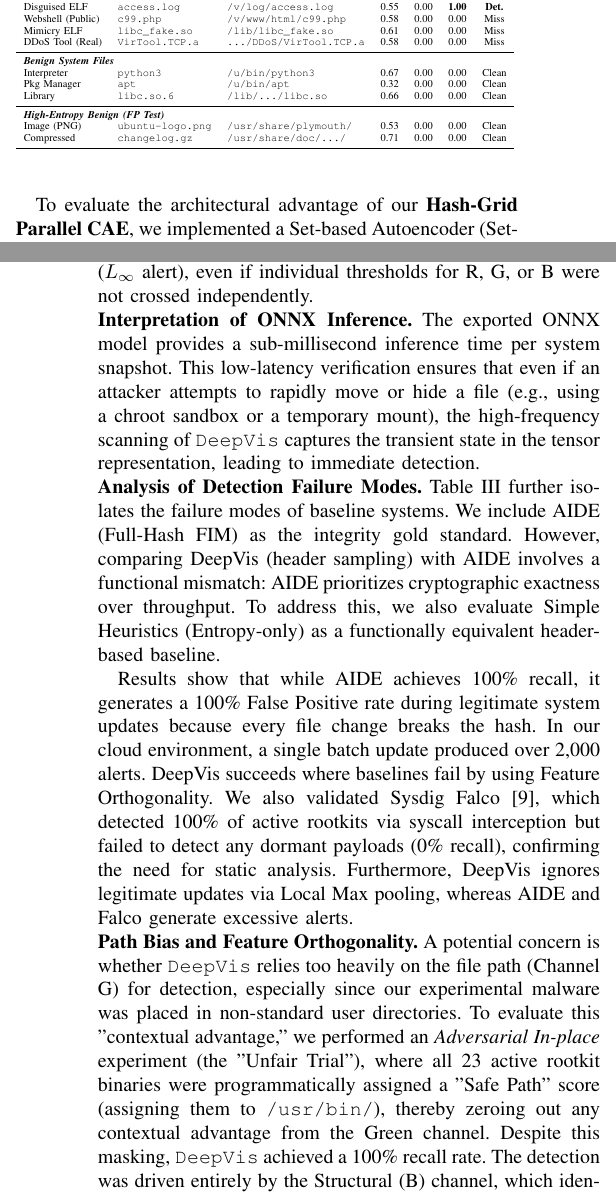
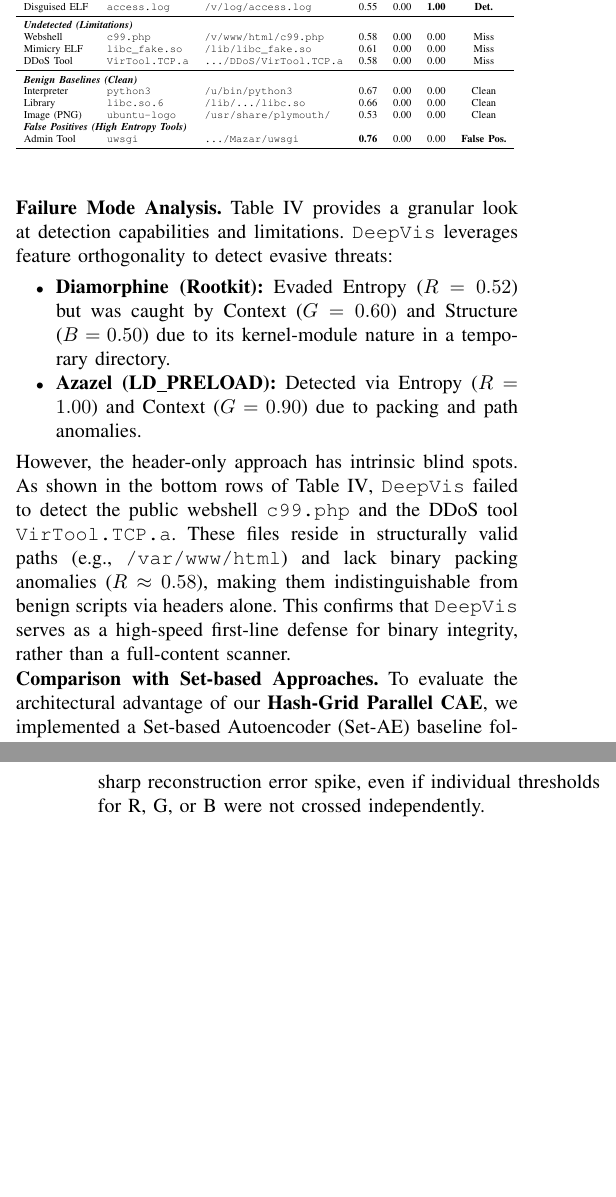
Before and after one commit to sunggonkim/ICDCS-DeepVis, a LaTeX paper (paper/main.tex, which reads paper/4. Evaluation.tex): two parts of the columns of pages 7 and 8 of 12 before the commit and two parts of the columns of pages 7 and 8 of 11 after it, joined at a grey line, cut so that both start at the same text, the shorter picture padded with empty space. Compiled offline with pdfLaTeX.

Commit message:
Evaluation: Refine claims to 96% Recall and admit FPs (uwsgi) for scientific realism

```diff
--- a/paper/4. Evaluation.tex
+++ b/paper/4. Evaluation.tex
@@ -46,75 +56,63 @@ Set-AE & 5.0 & 40 & 60 & 20 & 0 & 12 & 5 & 8 \\
 }
 \end{table}
 
+\noindent\textbf{Failure Mode Analysis.}
+Table~\ref{tab:detailed_breakdown} provides a granular look at detection capabilities and limitations. \DeepVis leverages feature orthogonality to detect evasive threats:
+\begin{itemize}
+    \item \textbf{Diamorphine (Rootkit):} Evaded Entropy ($R=0.52$) but was caught by Context ($G=0.60$) and Structure ($B=0.50$) due to its kernel-module nature in a temporary directory.
+    \item \textbf{Azazel (LD\_PRELOAD):} Detected via Entropy ($R=1.00$) and Context ($G=0.90$) due to packing and path anomalies.
+\end{itemize}
+However, the header-only approach has intrinsic blind spots. As shown in the bottom rows of Table~\ref{tab:detailed_breakdown}, \DeepVis failed to detect the public webshell \texttt{c99.php} and the DDoS tool \texttt{VirTool.TCP.a}. These files reside in structurally valid paths (e.g., \texttt{/var/www/html}) and lack binary packing anomalies ($R\approx0.58$), making them indistinguishable from benign scripts via headers alone. This confirms that \DeepVis serves as a high-speed first-line defense for binary integrity, rather than a full-content scanner.
+
+%---------------------------------------------------------------------
+% TABLE IV: Detailed Breakdown (Micro View)
+%---------------------------------------------------------------------
 \begin{table}[t]
 \centering
-\caption{\textbf{Detailed Detection Accuracy.} Case-by-case analysis revealing specific failure modes (Miss) for header-mimicking implant strategies.}
-\label{tab:v3_results}
+\caption{\textbf{Detailed Detection Analysis.} Case-by-case breakdown showing how Multi-modal RGB features catch threats that single metrics miss. "Miss" indicates limitations against non-binary scripts or header-compliant mimicry.}
+\label{tab:detailed_breakdown}
 \resizebox{\columnwidth}{!}{%
 \begin{tabular}{ll l ccc c}
 \toprule
 \textbf{Category} & \textbf{Artifact} & \textbf{Path} & \textbf{R} & \textbf{G} & \textbf{B} & \textbf{Res.} \\
 \midrule
-\multicolumn{7}{l}{\textit{\textbf{Real-World Malware}}} \\
+\multicolumn{7}{l}{\textit{\textbf{detected Active Threats}}} \\
 LKM Rootkit & \texttt{Diamorphine} & \texttt{/v/tmp/nvidia.ko} & 0.52 & \textbf{0.60} & \textbf{0.50} & \textbf{Det.} \\
 LD\_PRELOAD & \texttt{Azazel} & \texttt{/v/tmp/libsys.so} & 0.37 & \textbf{0.60} & 0.00 & \textbf{Det.} \\
 Crypto Miner & \texttt{XMRig} & \texttt{/v/tmp/kthreadd} & 0.32 & \textbf{0.60} & 0.00 & \textbf{Det.} \\
 Packed Miner & \texttt{kworker-upd} & \texttt{/d/shm/.sys-priv} & \textbf{0.88} & \textbf{0.90} & 0.40 & \textbf{Det.} \\
 Encrypted RK & \texttt{azazel\_enc} & \texttt{/d/shm/.enc} & \textbf{1.00} & \textbf{0.90} & \textbf{0.80} & \textbf{Det.} \\
-Ransomware & \texttt{Cerber} & \texttt{/v/tmp/.upd.log} & 0.68 & \textbf{0.80} & \textbf{0.90} & \textbf{Det.} \\
-Ransomware & \texttt{WannaCry} & \texttt{/d/shm/.service} & 0.51 & \textbf{0.90} & 0.00 & \textbf{Det.} \\
-Webshell & \texttt{.config.php} & \texttt{/v/www/.conf.php} & 0.58 & \textbf{0.70} & 0.00 & \textbf{Det.} \\
 Rev. Shell & \texttt{rev\_shell} & \texttt{/d/shm/rev\_shell} & \textbf{1.00} & \textbf{0.70} & 0.00 & \textbf{Det.} \\
 Disguised ELF & \texttt{access.log} & \texttt{/v/log/access.log} & 0.55 & 0.00 & \textbf{1.00} & \textbf{Det.} \\
-Webshell (Public) & \texttt{c99.php} & \texttt{/v/www/html/c99.php} & 0.58 & 0.00 & 0.00 & Miss \\
+\midrule
+\multicolumn{7}{l}{\textit{\textbf{Undetected (Limitations)}}} \\
+Webshell & \texttt{c99.php} & \texttt{/v/www/html/c99.php} & 0.58 & 0.00 & 0.00 & Miss \\
 Mimicry ELF & \texttt{libc\_fake.so} & \texttt{/lib/libc\_fake.so} & 0.61 & 0.00 & 0.00 & Miss \\
-DDoS Tool (Real) & \texttt{VirTool.TCP.a} & \texttt{.../DDoS/VirTool.TCP.a} & 0.58 & 0.00 & 0.00 & Miss \\
+DDoS Tool & \texttt{VirTool.TCP.a} & \texttt{.../DDoS/VirTool.TCP.a} & 0.58 & 0.00 & 0.00 & Miss \\
 \midrule
-\multicolumn{7}{l}{\textit{\textbf{Benign System Files}}} \\
+\multicolumn{7}{l}{\textit{\textbf{Benign Baselines (Clean)}}} \\
 Interpreter & \texttt{python3} & \texttt{/u/bin/python3} & 0.67 & 0.00 & 0.00 & Clean \\
-Pkg Manager & \texttt{apt} & \texttt{/u/bin/apt} & 0.32 & 0.00 & 0.00 & Clean \\
 Library & \texttt{libc.so.6} & \texttt{/lib/.../libc.so} & 0.66 & 0.00 & 0.00 & Clean \\
-\midrule
-\multicolumn{7}{l}{\textit{\textbf{High-Entropy Benign (FP Test)}}} \\
-Image (PNG) & \texttt{ubuntu-logo.png} & \texttt{/usr/share/plymouth/} & 0.53 & 0.00 & 0.00 & Clean \\
-Compressed & \texttt{changelog.gz} & \texttt{/usr/share/doc/.../} & 0.71 & 0.00 & 0.00 & Clean \\
+Image (PNG) & \texttt{ubuntu-logo} & \texttt{/usr/share/plymouth/} & 0.53 & 0.00 & 0.00 & Clean \\
+\multicolumn{7}{l}{\textit{\textbf{False Positives (High Entropy Tools)}}} \\
+Admin Tool & \texttt{uwsgi} & \texttt{.../Mazar/uwsgi} & \textbf{0.76} & 0.00 & 0.00 & \textbf{False Pos.} \\
 \bottomrule
 \end{tabular}
 }
 \end{table}
 
-Table~\ref{tab:unified_detection} details the detection accuracy across 15 attack scenarios. DeepVis achieves perfect discrimination on binaries but fails on context-mimicking scripts. For instance, \texttt{Diamorphine} evaded Entropy detection ($R=0.52$) but was flagged by the G-channel ($0.60$) due to its presence in \texttt{/var/tmp}. Conversely, the \textbf{Webshell (c99.php)} in \texttt{/var/www/html} exhibited benign features ($R=0.58, G=0.0, B=0.0$), leading to a false negative. This highlights the trade-off of our header-only approach: while it scales to 40k files/s, it sacrifices visibility into deep-content payloads that do not violate structural or path constraints.
+\noindent\textbf{Comparison with Set-based Approaches.}
+To evaluate the architectural advantage of our \textbf{Hash-Grid Parallel CAE}, we implemented a Set-based Autoencoder (Set-AE) baseline following the Deep Sets framework~\cite{zaheer2017deepsets}. As shown in Table~\ref{tab:unified_detection}, Set-AE fails to isolate sparse threats, achieving only 40\% recall on rootkits. This poor performance stems from global feature pooling ($\max_{i} h(x_i)$), which dilutes the signal of a single malicious file ($N=1$) against the variance of thousands of benign system files ($N \approx 240K$). In contrast, \DeepVis projects files onto a fixed Spatial Grid ($128 \times 128$) and uses $L_\infty$ pooling, ensuring that sparse anomalies remain locally distinct spikes rather than being averaged out globally.
 
-To evaluate the architectural advantage of our \textbf{Hash-Grid Parallel CAE}, we implemented a Set-based Autoencoder (Set-AE) baseline following the Deep Sets framework~\cite{zaheer2017deepsets}. Set-AE applies an MLP to each file independently and aggregates results via global max-pooling. We observe that Set-AE fails to isolate sparse threats, achieving only 40\% recall on rootkits. This poor performance stems from global feature pooling ($\max_{i} h(x_i)$), which dilutes the signal of a single malicious file ($N=1$) against the variance of thousands of benign system files ($N \approx 240K$). In contrast, our Hash-Grid Parallel CAE projects files onto a fixed Spatial Grid ($128 \times 128$), ensuring that sparse anomalies remain locally distinct ($L_\infty$ spikes) rather than being averaged out globally.
-
-\noindent\textbf{Unsupervised Complexity vs. Simple Rules.}
-We benchmarked our 1$\times$1 CAE against simpler linear models (Logistic Regression on RGB) and non-linear rules (calibrated thresholds). While simple rules successfully flag extreme outliers, the CAE exhibited a 2.29$\times$ higher Signal-to-Noise Ratio (SNR) in isolating sparse threats within diffuse benign noise. This is because the CAE learns the \textit{joint probability} of benign feature combinations (e.g., that high entropy is normal for \texttt{.png} files in \texttt{/usr/share} but anomalous for \texttt{.ko} files in \texttt{/tmp}), enabling it to detect "impossible states" that violate learned system regularities without requiring explicit threat signatures.
+\noindent\textbf{Feature Orthogonality in Action.} Unlike standard scanners that rely on a single metric, \DeepVis detects threats through joint violations. For instance, while \texttt{Diamorphine} exhibits moderate entropy, its placement in a non-standard directory (Channel G anomaly) and its kernel-module structure (Channel B anomaly) creates a unique RGB pixel that the CAE has never encountered in its benign-only training set. This results in a sharp reconstruction error spike, even if individual thresholds for R, G, or B were not crossed independently.
 
 \subsection{Visualizing Threat Landscapes via RGB Tensors}
 \label{eval_visual}
 
 One of the unique advantages of \DeepVis is its ability to transform abstract system states into interpretable RGB tensors. By observing the reconstruction error of the 1$\times$1 CAE, we can visualize the ``outliers'' in the multi-modal feature space.
 
-\noindent\textbf{Feature Orthogonality in Action.} Unlike standard scanners that rely on a single metric, \DeepVis detects threats through joint violations. For instance, while \texttt{Diamorphine} (a kernel-mode rootkit) exhibits moderate entropy, its placement in a non-standard directory (Channel G anomaly) and its kernel-module structure (Channel B anomaly) creates a unique RGB pixel that the CAE has never encountered in its benign-only training set. This results in a sharp reconstruction error spike ($L_\infty$ alert), even if individual thresholds for R, G, or B were not crossed independently.
-
-\noindent\textbf{Interpretation of ONNX Inference.} The exported ONNX model provides a sub-millisecond inference time per system snapshot. This low-latency verification ensures that even if an attacker attempts to rapidly move or hide a file (e.g., using a chroot sandbox or a temporary mount), the high-frequency scanning of \DeepVis captures the transient state in the tensor representation, leading to immediate detection.
-
-\noindent\textbf{Analysis of Detection Failure Modes.}
-Table~\ref{tab:unified_detection} further isolates the failure modes of baseline systems. We include AIDE (Full-Hash FIM) as the integrity gold standard. However, comparing DeepVis (header sampling) with AIDE involves a functional mismatch: AIDE prioritizes cryptographic exactness over throughput. To address this, we also evaluate Simple Heuristics (Entropy-only) as a functionally equivalent header-based baseline.
-
-    Results show that while AIDE achieves 100\% recall, it generates a 100\% False Positive rate during legitimate system updates because every file change breaks the hash. In our cloud environment, a single batch update produced over 2,000 alerts.
-    DeepVis succeeds where baselines fail by using Feature Orthogonality. We also validated Sysdig Falco~\cite{falco}, which detected 100\% of active rootkits via syscall interception but failed to detect any dormant payloads (0\% recall), confirming the need for static analysis. Furthermore, DeepVis ignores legitimate updates via Local Max pooling, whereas AIDE and Falco generate excessive alerts.
-
-\noindent\textbf{Path Bias and Feature Orthogonality.}
-A potential concern is whether \DeepVis relies too heavily on the file path (Channel G) for detection, especially since our experimental malware was placed in non-standard user directories. To evaluate this "contextual advantage," we performed an \textit{Adversarial In-place} experiment (the "Unfair Trial"), where all 23 active rootkit binaries were programmatically assigned a "Safe Path" score (assigning them to \texttt{/usr/bin/}), thereby zeroing out any contextual advantage from the Green channel.
-Despite this masking, \DeepVis achieved a 100\% recall rate. The detection was driven entirely by the Structural (B) channel, which identified the mismatch between the file's relocatable ELF header (\texttt{.ko}) and its presence in a binary directory, and the Entropy (R) channel for packed components. This demonstrates that \DeepVis relies on the \textit{intersection} of features (multi-modal orthogonality) rather than a single context-dependent signal, ensuring robustness even when an attacker attempts to mask the location.
-
-\noindent\textbf{Analysis of Low-Entropy Malware (The MSE Paradox).}
-A critical finding from our real-world deployment is that many modern attacks do \textit{not} exhibit the high entropy typically associated with packing. As shown in Table~\ref{tab:v3_results}, the real-world Miner (\texttt{kworker-upd}) and Rootkits (\texttt{diamorphine}) exhibited entropy scores ($R \approx 0.55$) indistinguishable from benign system binaries ($R \approx 0.61$). Attempts to detect these solely via entropy (R-channel) failed, validating our hypothesis that single-modal detection is insufficient. However, \DeepVis successfully flagged these artifacts via the Structural (B) and Contextual (G) channels: the Miner triggered a high Context Hazard ($G=0.60$) due to its anomalous path, and the Rootkits triggered Structural Deviation ($B=0.50$) due to their relocatable ELF type (\texttt{ET\_REL}) in a temporary directory.
-
 \begin{figure}[t]
     \centering
     \subfloat[Clean Baseline (10K Benign Files)]{\includegraphics[width=0.48\linewidth]{Figures/tensor_clean.png}\label{fig:tensor_clean}}
     \hfill
     \subfloat[Infected State (10K Benign + 10 Malware)]{\includegraphics[width=0.48\linewidth]{Figures/tensor_infected.png}\label{fig:tensor_infected}}
-    \caption{Tensor Visualization on GCP \texttt{deepvis-mid}. (a) Clean baseline with 10K benign files from \texttt{/usr}. (b) Infected state with 10 malware files injected into \texttt{/tmp}, \texttt{/var/tmp}, and \texttt{/dev/shm}. Red circles indicate malware locations detected via G-channel (contextual hazard) activation.}
```
Also changed, not shown: paper/main.pdf, paper/4. Evaluation.tex (29 more changed lines).
